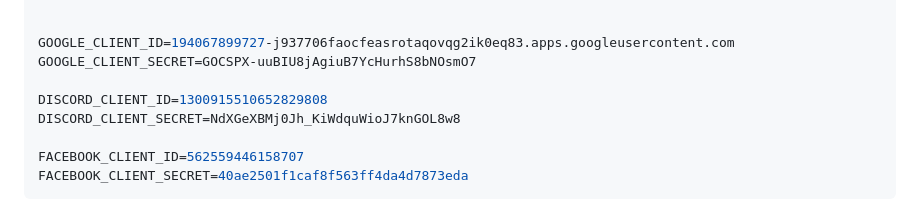
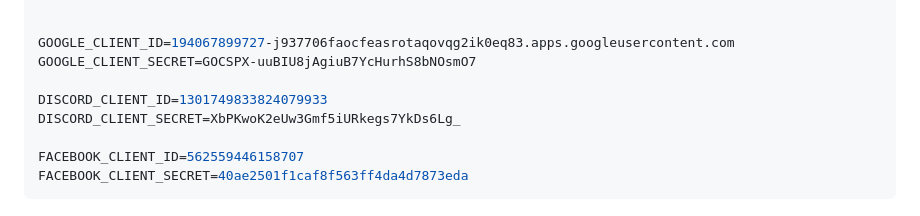
Before and after one commit to JuanCarlosAlmarioBabilonia/Exposicion, a Markdown page: README.md, the part around the change printed below. Rendered like a GitHub page.

Commit message:
docs: :memo: Actualziacion 2 del Readme

```diff
--- a/README.md
+++ b/README.md
@@ -499,8 +500,8 @@ I6AJ5jiSvUlFZJbnsoQJ
 GOOGLE_CLIENT_ID=194067899727-j937706faocfeasrotaqovqg2ik0eq83.apps.googleusercontent.com
 GOOGLE_CLIENT_SECRET=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
 
-DISCORD_CLIENT_ID=1300915510652829808
-DISCORD_CLIENT_SECRET=NdXGeXBMj0Jh_KiWdquWioJ7knGOL8w8
+DISCORD_CLIENT_ID=1301749833824079933
+DISCORD_CLIENT_SECRET=XbPKwoK2eUw3Gmf5iURkegs7YkDs6Lg_
 
 FACEBOOK_CLIENT_ID=562559446158707
 FACEBOOK_CLIENT_SECRET=40ae2501f1caf8f563ff4da4d7873eda
```
Also changed, not shown: other parts of README.md (+1 -0 lines).
